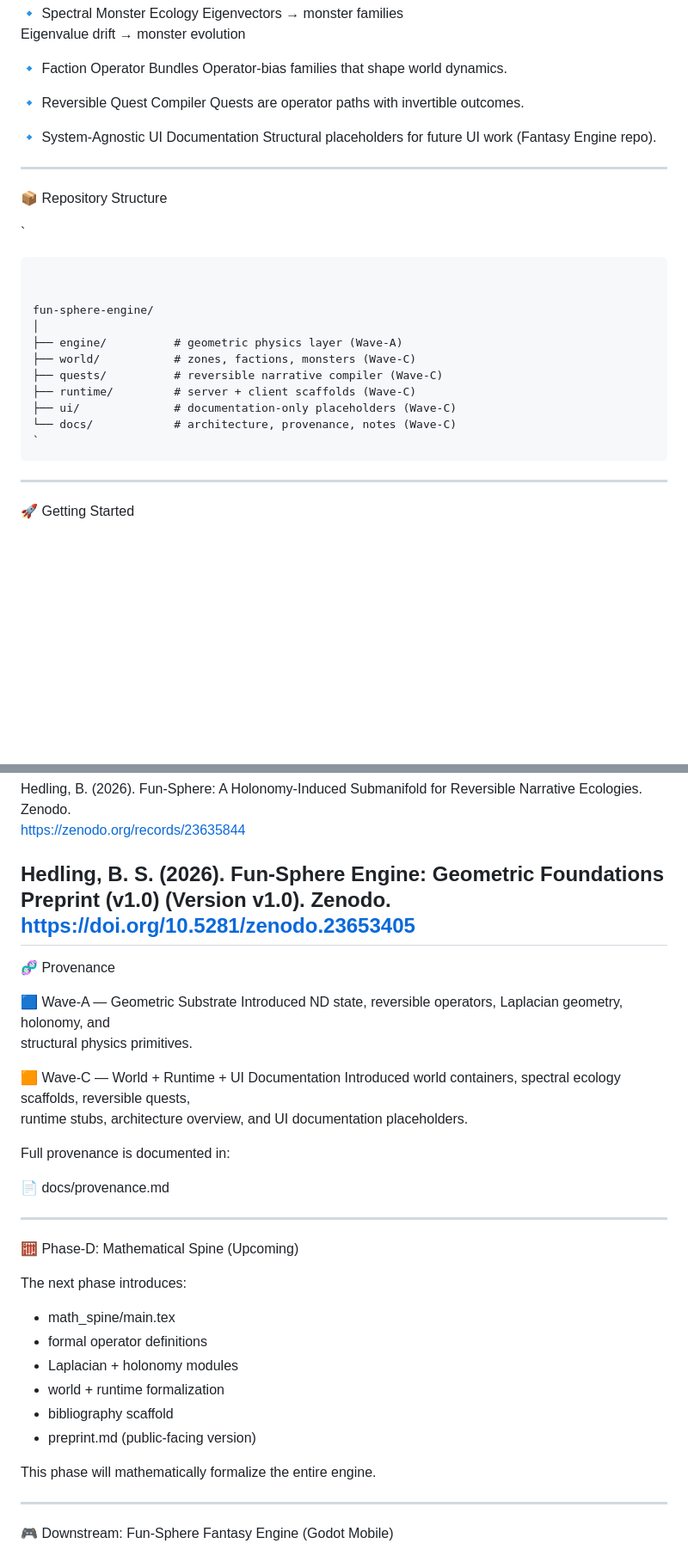
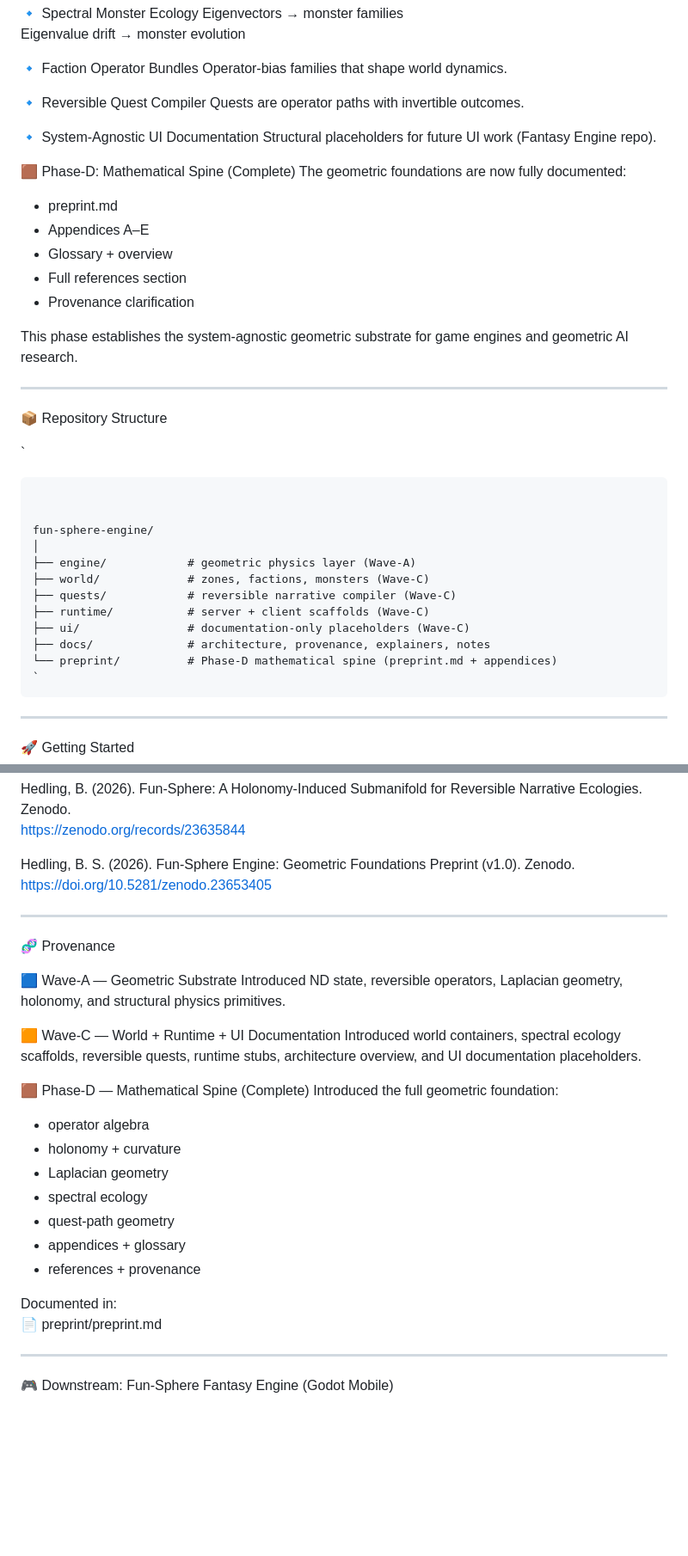
Before and after one commit to Borealiscodes/fun-sphere-engine, a Markdown page: README.md, 2 parts joined by grey strips. Shown at 86% size. Rendered like a GitHub page; blank space fills up the shorter version.

Commit message:
Update README.md
Update README to mark Phase‑D as complete and align repository layout with the finalized mathematical spine. Add Phase‑D tile, update provenance, revise repo structure to include preprint/, and adjust overview to reflect the geometric substrate’s system‑agnostic role. Clarify downstream Fantasy Engine responsibilities and ensure documentation tiles match current development waves.

Changes:
- Marked Phase‑D (Mathematical Spine) as complete
- Added 🟫 tile for Phase‑D in legend and provenance
- Updated Overview to reflect presence of preprint.md + appendices
- Updated Repository Structure to include preprint/ directory
- Revised provenance section to include Phase‑D outputs
- Updated feature list to include mathematical spine completion
- Clarified system‑agnostic substrate role for game engines + AI
- Cleaned layout, tile usage, and wave references for consistency

Outcome:
README now accurately reflects the current state of the Fun‑Sphere Engine repository, including the completed geometric foundations, updated directory structure, and clarified development phases. Documentation is aligned with the Zenodo preprint and Phase‑D deliverables.

```diff
--- a/README.md
+++ b/README.md
@@ -77,6 +84,17 @@ Quests are operator paths with invertible outcomes.
 🔹 System‑Agnostic UI Documentation
 Structural placeholders for future UI work (Fantasy Engine repo).
 
+🟫 Phase‑D: Mathematical Spine (Complete)
+The geometric foundations are now fully documented:
+
+- preprint.md
+- Appendices A–E
+- Glossary + overview
+- Full references section
+- Provenance clarification
+
+This phase establishes the system‑agnostic geometric substrate for game engines and geometric AI research.
+
 ---
 
 📦 Repository Structure
@@ -86,12 +104,13 @@ Structural placeholders for future UI work (Fantasy Engine repo).
 
 fun-sphere-engine/
 │
-├── engine/          # geometric physics layer (Wave‑A)
-├── world/           # zones, factions, monsters (Wave‑C)
-├── quests/          # reversible narrative compiler (Wave‑C)
-├── runtime/         # server + client scaffolds (Wave‑C)
-├── ui/              # documentation-only placeholders (Wave‑C)
-└── docs/            # architecture, provenance, notes (Wave‑C)
+├── engine/            # geometric physics layer (Wave‑A)
+├── world/             # zones, factions, monsters (Wave‑C)
+├── quests/            # reversible narrative compiler (Wave‑C)
+├── runtime/           # server + client scaffolds (Wave‑C)
+├── ui/                # documentation-only placeholders (Wave‑C)
+├── docs/              # architecture, provenance, explainers, notes
+└── preprint/          # Phase‑D mathematical spine (preprint.md + appendices)
 `
 </pre>
 ---
@@ -115,37 +134,32 @@ If you use Fun‑Sphere in research:
 Hedling, B. (2026). Fun‑Sphere: A Holonomy‑Induced Submanifold for Reversible Narrative Ecologies. Zenodo.
 https://zenodo.org/records/23635844
 
-Hedling, B. S. (2026). Fun‑Sphere Engine: Geometric Foundations Preprint (v1.0) (Version v1.0). Zenodo. https://doi.org/10.5281/zenodo.23653405
+Hedling, B. S. (2026). Fun‑Sphere Engine: Geometric Foundations Preprint (v1.0). Zenodo.
+https://doi.org/10.5281/zenodo.23653405
+
 ---
 
 🧬 Provenance
 
 🟦 Wave‑A — Geometric Substrate
-Introduced ND state, reversible operators, Laplacian geometry, holonomy, and
-structural physics primitives.
+Introduced ND state, reversible operators, Laplacian geometry, holonomy, and structural physics primitives.
 
 🟧 Wave‑C — World + Runtime + UI Documentation
-Introduced world containers, spectral ecology scaffolds, reversible quests,
-runtime stubs, architecture overview, and UI documentation placeholders.
+Introduced world containers, spectral ecology scaffolds, reversible quests, runtime stubs, architecture overview, and UI documentation placeholders.
 
-Full provenance is documented in:
+🟫 Phase‑D — Mathematical Spine (Complete)
+Introduced the full geometric foundation:
 
-📄 docs/provenance.md
+- operator algebra
+- holonomy + curvature
+- Laplacian geometry
+- spectral ecology
+- quest‑path geometry
+- appendices + glossary
+- references + provenance
 
----
-
-🧮 Phase‑D: Mathematical Spine (Upcoming)
-
-The next phase introduces:
-
-- math_spine/main.tex
-- formal operator definitions
-- Laplacian + holonomy modules
-- world + runtime formalization
-- bibliography scaffold
-- preprint.md (public‑facing version)
-
-This phase will mathematically formalize the entire engine.
+Documented in:
+📄 preprint/preprint.md
 
 ---
 
```
Also changed, not shown: other parts of README.md (+15 -8 lines).
